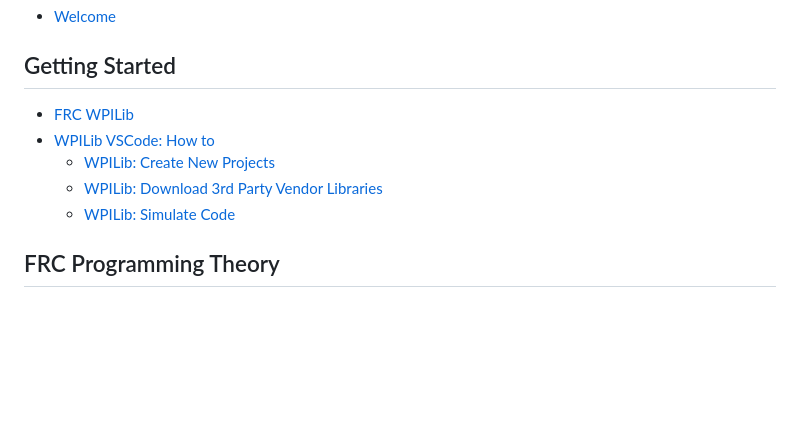
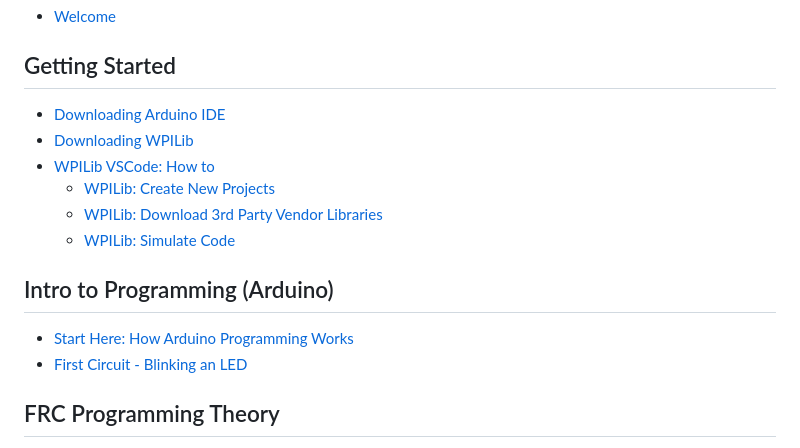
Before and after one commit to CyberLions-8521/gitbook-programming-docs, a Markdown page: SUMMARY.md, the part around the change. Drawn GitHub-style; blank space fills up the shorter version.

Commit message:
GITBOOK-21: started arduino section

```diff
--- a/SUMMARY.md
+++ b/SUMMARY.md
@@ -4,11 +4,17 @@
 
 ## Getting Started
 
-* [FRC WPILib](getting-started/frc-wpilib.md)
+* [Downloading Arduino IDE](getting-started/downloading-arduino-ide.md)
+* [Downloading WPILib](getting-started/frc-wpilib.md)
 * [WPILib VSCode: How to](getting-started/wpilib-vscode-how-to/README.md)
   * [WPILib: Create New Projects](getting-started/wpilib-vscode-how-to/wpilib-create-new-projects.md)
   * [WPILib: Download 3rd Party Vendor Libraries](getting-started/wpilib-vscode-how-to/wpilib-download-3rd-party-vendor-libraries.md)
   * [WPILib: Simulate Code](getting-started/wpilib-vscode-how-to/wpilib-simulate-code.md)
+
+## Intro to Programming (Arduino)
+
+* [Start Here: How Arduino Programming Works](intro-to-programming-arduino/start-here-how-arduino-programming-works.md)
+* [First Circuit - Blinking an LED](intro-to-programming-arduino/first-circuit-blinking-an-led.md)
 
 ## FRC Programming Theory
 
```
Also changed, not shown: getting-started/downloading-arduino-ide.md (added, +5 -0 lines), intro-to-programming-arduino/first-circuit-blinking-an-led.md (added, +79 -0 lines), intro-to-programming-arduino/start-here-how-arduino-programming-works.md (added, +105 -0 lines), .gitbook/assets/arduino_block_basic_structure.png (added), .gitbook/assets/arduino_block_blink.png (added), .gitbook/assets/arduino_block_delay.png (added), .gitbook/assets/arduino_block_digital_write.png (added).
